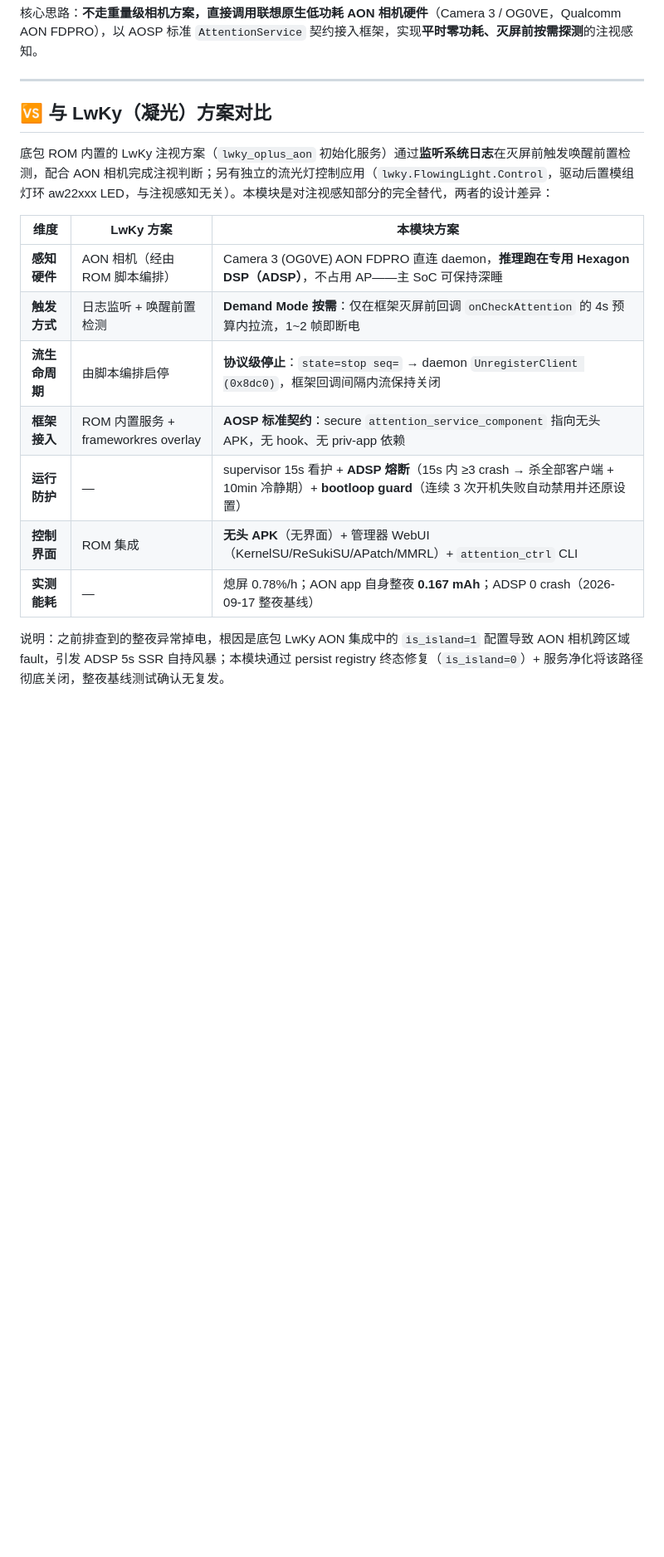
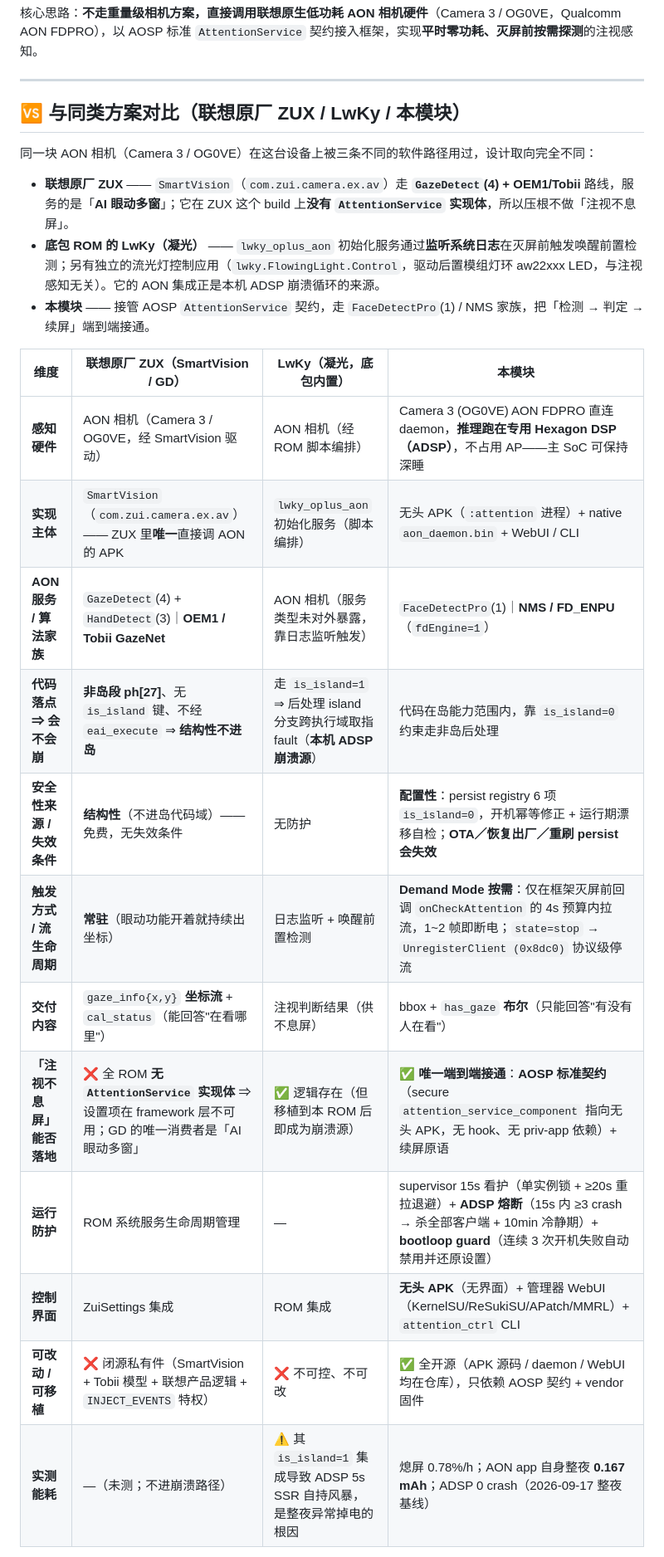
Before and after one commit to futureharmony/Lenovo-TB522FU-Attention-KeepOn, a Markdown page: README.md, the part around one of its changes. Shown at 83% size. Drawn GitHub-style; blank space fills up the shorter version.

```diff
--- a/README.md
+++ b/README.md
@@ -6,18 +6,26 @@
 
 ---
 
-## 🆚 与 LwKy（凝光）方案对比
+## 🆚 与同类方案对比（联想原厂 ZUX / LwKy / 本模块）
 
-底包 ROM 内置的 LwKy 注视方案（`lwky_oplus_aon` 初始化服务）通过**监听系统日志**在灭屏前触发唤醒前置检测，配合 AON 相机完成注视判断；另有独立的流光灯控制应用（`lwky.FlowingLight.Control`，驱动后置模组灯环 aw22xxx LED，与注视感知无关）。本模块是对注视感知部分的完全替代，两者的设计差异：
+同一块 AON 相机（Camera 3 / OG0VE）在这台设备上被三条不同的软件路径用过，设计取向完全不同：
 
-| 维度 | LwKy 方案 | 本模块方案 |
-|---|---|---|
-| **感知硬件** | AON 相机（经由 ROM 脚本编排） | Camera 3 (OG0VE) AON FDPRO 直连 daemon，**推理跑在专用 Hexagon DSP（ADSP）**，不占用 AP——主 SoC 可保持深睡 |
-| **触发方式** | 日志监听 + 唤醒前置检测 | **Demand Mode 按需**：仅在框架灭屏前回调 `onCheckAttention` 的 4s 预算内拉流，1~2 帧即断电 |
-| **流生命周期** | 由脚本编排启停 | **协议级停止**：`state=stop seq=` → daemon `UnregisterClient (0x8dc0)`，框架回调间隔内流保持关闭 |
-| **框架接入** | ROM 内置服务 + frameworkres overlay | **AOSP 标准契约**：secure `attention_service_component` 指向无头 APK，无 hook、无 priv-app 依赖 |
-| **运行防护** | — | supervisor 15s 看护 + **ADSP 熔断**（15s 内 ≥3 crash → 杀全部客户端 + 10min 冷静期）+ **bootloop guard**（连续 3 次开机失败自动禁用并还原设置） |
-| **控制界面** | ROM 集成 | **无头 APK**（无界面）+ 管理器 WebUI（KernelSU/ReSukiSU/APatch/MMRL）+ `attention_ctrl` CLI |
-| **实测能耗** | — | 熄屏 0.78%/h；AON app 自身整夜 **0.167 mAh**；ADSP 0 crash（2026-09-17 整夜基线） |
+- **联想原厂 ZUX** —— `SmartVision`（`com.zui.camera.ex.av`）走 **`GazeDetect`(4) + OEM1/Tobii** 路线，服务的是「**AI 眼动多窗**」；它在 ZUX 这个 build 上**没有 `AttentionService` 实现体**，所以压根不做「注视不息屏」。
+- **底包 ROM 的 LwKy（凝光）** —— `lwky_oplus_aon` 初始化服务通过**监听系统日志**在灭屏前触发唤醒前置检测；另有独立的流光灯控制应用（`lwky.FlowingLight.Control`，驱动后置模组灯环 aw22xxx LED，与注视感知无关）。它的 AON 集成正是本机 ADSP 崩溃循环的来源。
+- **本模块** —— 接管 AOSP `AttentionService` 契约，走 `FaceDetectPro`(1) / NMS 家族，把「检测 → 判定 → 续屏」端到端接通。
 
-说明：之前排查到的整夜异常掉电，根因是底包 LwKy AON 集成中的 `is_island=1` 配置导致 AON 相机跨区域 fault，引发 ADSP 5s SSR 自持风暴；本模块通过 persist registry 终态修复（`is_island=0`）+ 服务净化将该路径彻底关闭，整夜基线测试确认无复发。
+| 维度 | 联想原厂 ZUX（SmartVision / GD） | LwKy（凝光，底包内置） | 本模块 |
+|---|---|---|---|
+| **感知硬件** | AON 相机（Camera 3 / OG0VE，经 SmartVision 驱动） | AON 相机（经 ROM 脚本编排） | Camera 3 (OG0VE) AON FDPRO 直连 daemon，**推理跑在专用 Hexagon DSP（ADSP）**，不占用 AP——主 SoC 可保持深睡 |
+| **实现主体** | `SmartVision`（`com.zui.camera.ex.av`）—— ZUX 里**唯一**直接调 AON 的 APK | `lwky_oplus_aon` 初始化服务（脚本编排） | 无头 APK（`:attention` 进程）+ native `aon_daemon.bin` + WebUI / CLI |
+| **AON 服务 / 算法家族** | `GazeDetect`(4) + `HandDetect`(3)｜**OEM1 / Tobii GazeNet** | AON 相机（服务类型未对外暴露，靠日志监听触发） | `FaceDetectPro`(1)｜**NMS / FD_ENPU**（`fdEngine=1`） |
+| **代码落点 ⇒ 会不会崩** | **非岛段 ph[27]**、无 `is_island` 键、不经 `eai_execute` ⇒ **结构性不进岛** | 走 `is_island=1` ⇒ 后处理 island 分支跨执行域取指 fault（**本机 ADSP 崩溃源**） | 代码在岛能力范围内，靠 `is_island=0` 约束走非岛后处理 |
+| **安全性来源 / 失效条件** | **结构性**（不进岛代码域）—— 免费，无失效条件 | 无防护 | **配置性**：persist registry 6 项 `is_island=0`，开机幂等修正 + 运行期漂移自检；**OTA／恢复出厂／重刷 persist 会失效** |
+| **触发方式 / 流生命周期** | **常驻**（眼动功能开着就持续出坐标） | 日志监听 + 唤醒前置检测 | **Demand Mode 按需**：仅在框架灭屏前回调 `onCheckAttention` 的 4s 预算内拉流，1~2 帧即断电；`state=stop` → `UnregisterClient (0x8dc0)` 协议级停流 |
+| **交付内容** | `gaze_info{x,y}` **坐标流** + `cal_status`（能回答"在看哪里"） | 注视判断结果（供不息屏） | bbox + `has_gaze` **布尔**（只能回答"有没有人在看"） |
+| **「注视不息屏」能否落地** | ❌ 全 ROM **无 `AttentionService` 实现体** ⇒ 设置项在 framework 层不可用；GD 的唯一消费者是「AI 眼动多窗」 | ✅ 逻辑存在（但移植到本 ROM 后即成为崩溃源） | ✅ **唯一端到端接通**：**AOSP 标准契约**（secure `attention_service_component` 指向无头 APK，无 hook、无 priv-app 依赖）+ 续屏原语 |
+| **运行防护** | ROM 系统服务生命周期管理 | — | supervisor 15s 看护（单实例锁 + ≥20s 重拉退避）+ **ADSP 熔断**（15s 内 ≥3 crash → 杀全部客户端 + 10min 冷静期）+ **bootloop guard**（连续 3 次开机失败自动禁用并还原设置） |
+| **控制界面** | ZuiSettings 集成 | ROM 集成 | **无头 APK**（无界面）+ 管理器 WebUI（KernelSU/ReSukiSU/APatch/MMRL）+ `attention_ctrl` CLI |
+| **可改动 / 可移植** | ❌ 闭源私有件（SmartVision + Tobii 模型 + 联想产品逻辑 + `INJECT_EVENTS` 特权） | ❌ 不可控、不可改 | ✅ 全开源（APK 源码 / daemon / WebUI 均在仓库），只依赖 AOSP 契约 + vendor 固件 |
+| **实测能耗** | —（未测；不进崩溃路径） | ⚠️ 其 `is_island=1` 集成导致 ADSP 5s SSR 自持风暴，是整夜异常掉电的根因 | 熄屏 0.78%/h；AON app 自身整夜 **0.167 mAh**；ADSP 0 crash（2026-09-17 整夜基线） |
+
```
Also changed, not shown: other parts of README.md (+8 -0 lines), docs/PITFALLS.md (+21 -0 lines).
